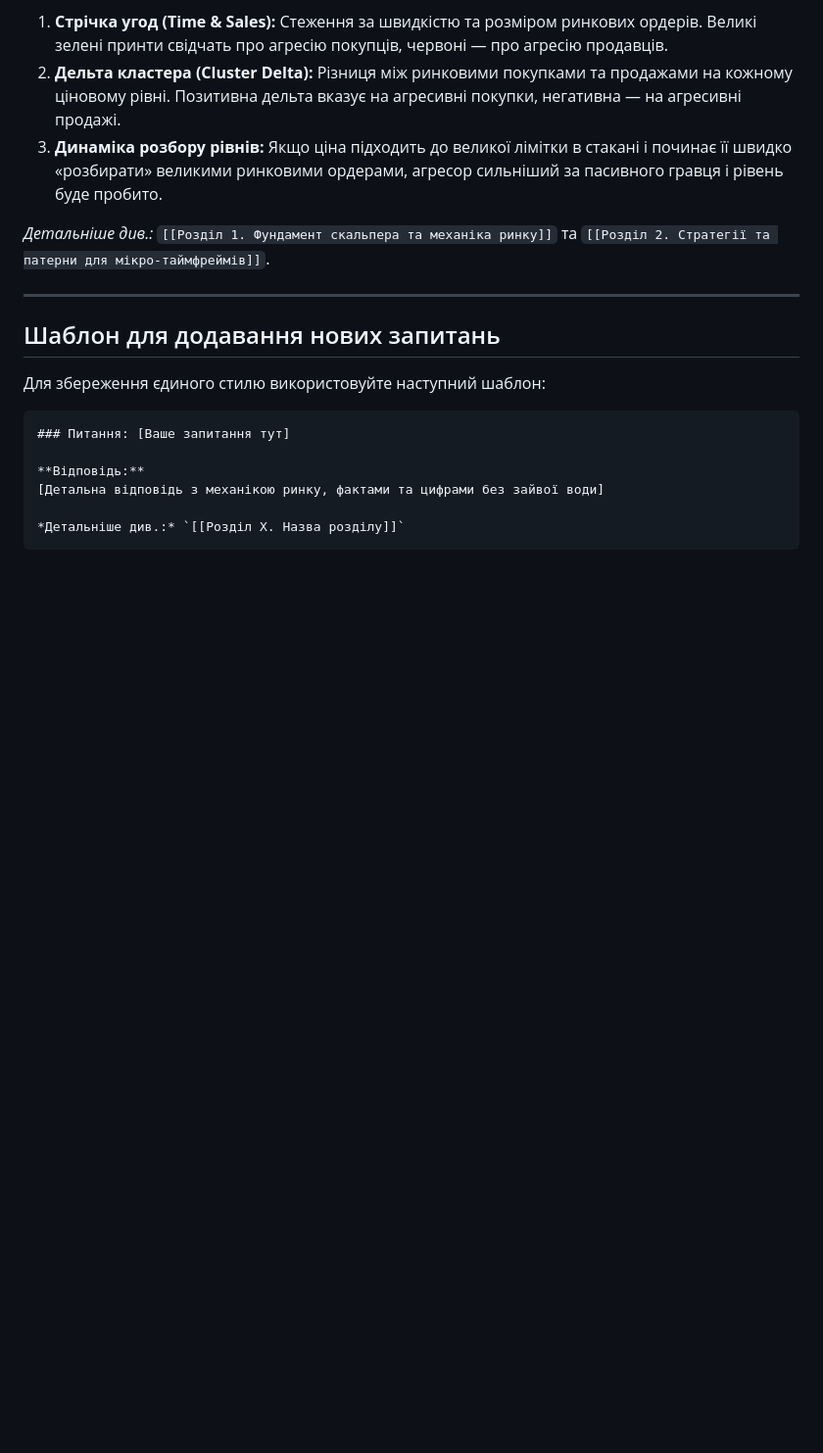
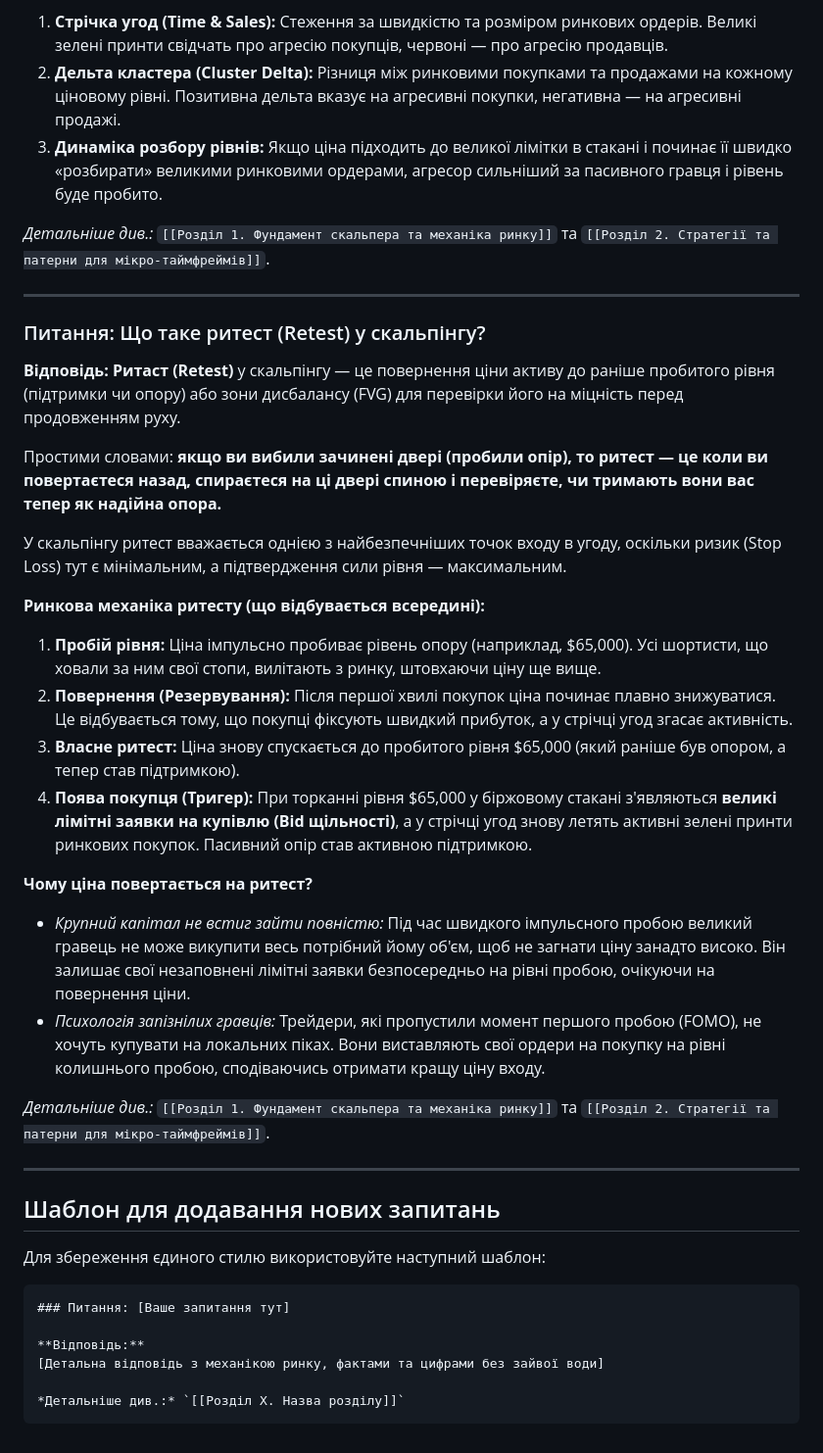
Before and after one commit to YAROVISION/cryptotextbook, a Markdown page: book/Розділ 8. FAQ Питання - відповідь.md, the part around the change. Shown at 98% size. Rendered like a GitHub page; blank space fills up the shorter version.

Commit message:
docs: add retest in scalping to Section 8 FAQ

```diff
--- a/book/Розділ 8. FAQ Питання - відповідь.md
+++ b/book/Розділ 8. FAQ Питання - відповідь.md
@@ -298,6 +298,29 @@
 
 ---
 
+### Питання: Що таке ритест (Retest) у скальпінгу?
+
+**Відповідь:**
+**Ритаст (Retest)** у скальпінгу — це повернення ціни активу до раніше пробитого рівня (підтримки чи опору) або зони дисбалансу (FVG) для перевірки його на міцність перед продовженням руху.
+
+Простими словами: **якщо ви вибили зачинені двері (пробили опір), то ритест — це коли ви повертаєтеся назад, спираєтеся на ці двері спиною і перевіряєте, чи тримають вони вас тепер як надійна опора.**
+
+У скальпінгу ритест вважається однією з найбезпечніших точок входу в угоду, оскільки ризик (Stop Loss) тут є мінімальним, а підтвердження сили рівня — максимальним.
+
+**Ринкова механіка ритесту (що відбувається всередині):**
+1.  **Пробій рівня:** Ціна імпульсно пробиває рівень опору (наприклад, $65,000). Усі шортисти, що ховали за ним свої стопи, вилітають з ринку, штовхаючи ціну ще вище.
+2.  **Повернення (Резервування):** Після першої хвилі покупок ціна починає плавно знижуватися. Це відбувається тому, що покупці фіксують швидкий прибуток, а у стрічці угод згасає активність.
+3.  **Власне ритест:** Ціна знову спускається до пробитого рівня $65,000 (який раніше був опором, а тепер став підтримкою).
+4.  **Поява покупця (Тригер):** При торканні рівня $65,000 у біржовому стакані з'являються **великі лімітні заявки на купівлю (Bid щільності)**, а у стрічці угод знову летять активні зелені принти ринкових покупок. Пасивний опір став активною підтримкою.
+
+**Чому ціна повертається на ритест?**
+*   *Крупний капітал не встиг зайти повністю:* Під час швидкого імпульсного пробою великий гравець не може викупити весь потрібний йому об'єм, щоб не загнати ціну занадто високо. Він залишає свої незаповнені лімітні заявки безпосередньо на рівні пробою, очікуючи на повернення ціни.
+*   *Психологія запізнілих гравців:* Трейдери, які пропустили момент першого пробою (FOMO), не хочуть купувати на локальних піках. Вони виставляють свої ордери на покупку на рівні колишнього пробою, сподіваючись отримати кращу ціну входу.
+
+*Детальніше див.:* `[[Розділ 1. Фундамент скальпера та механіка ринку]]` та `[[Розділ 2. Стратегії та патерни для мікро-таймфреймів]]`.
+
+---
+
 ## Шаблон для додавання нових запитань
 
 Для збереження єдиного стилю використовуйте наступний шаблон:
```
